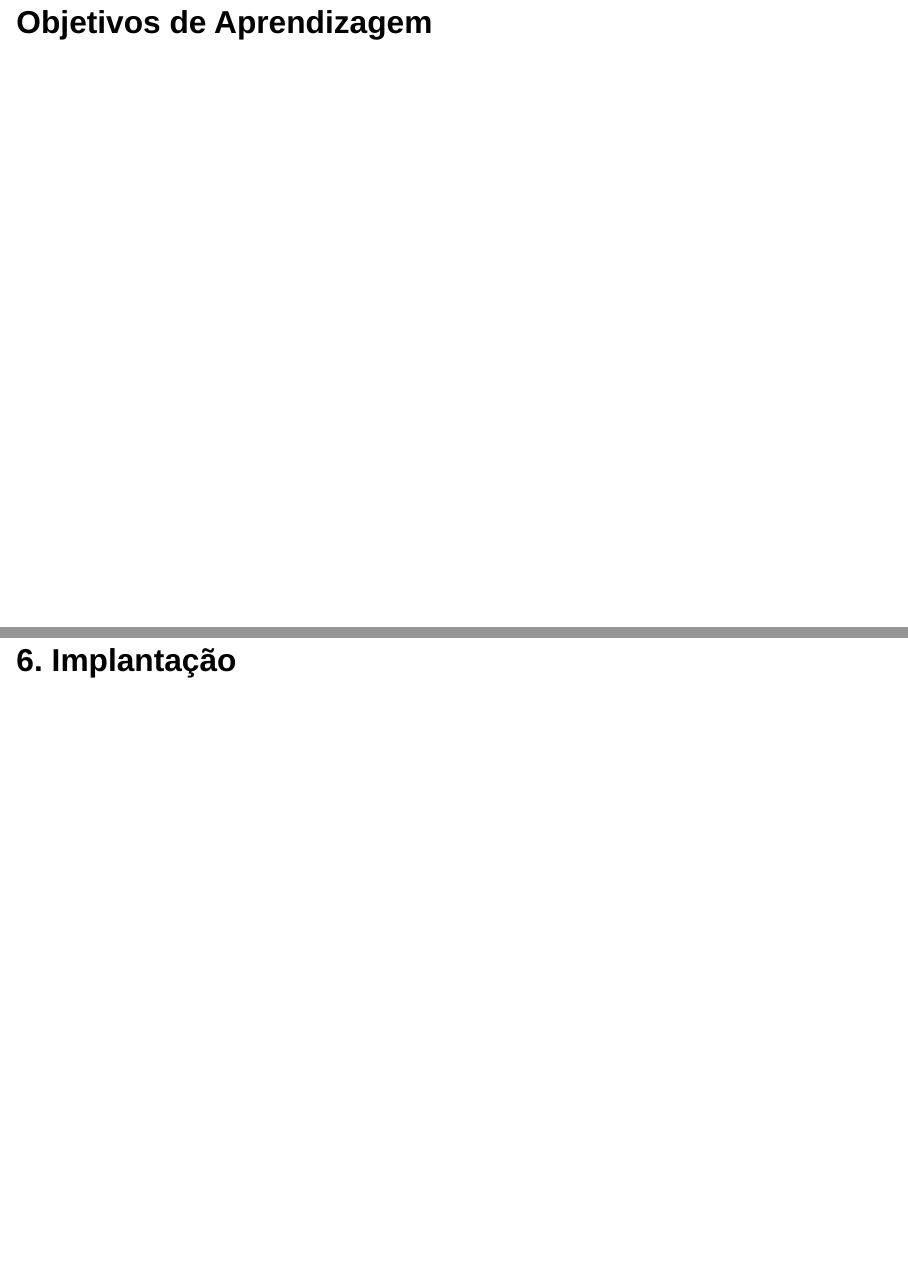
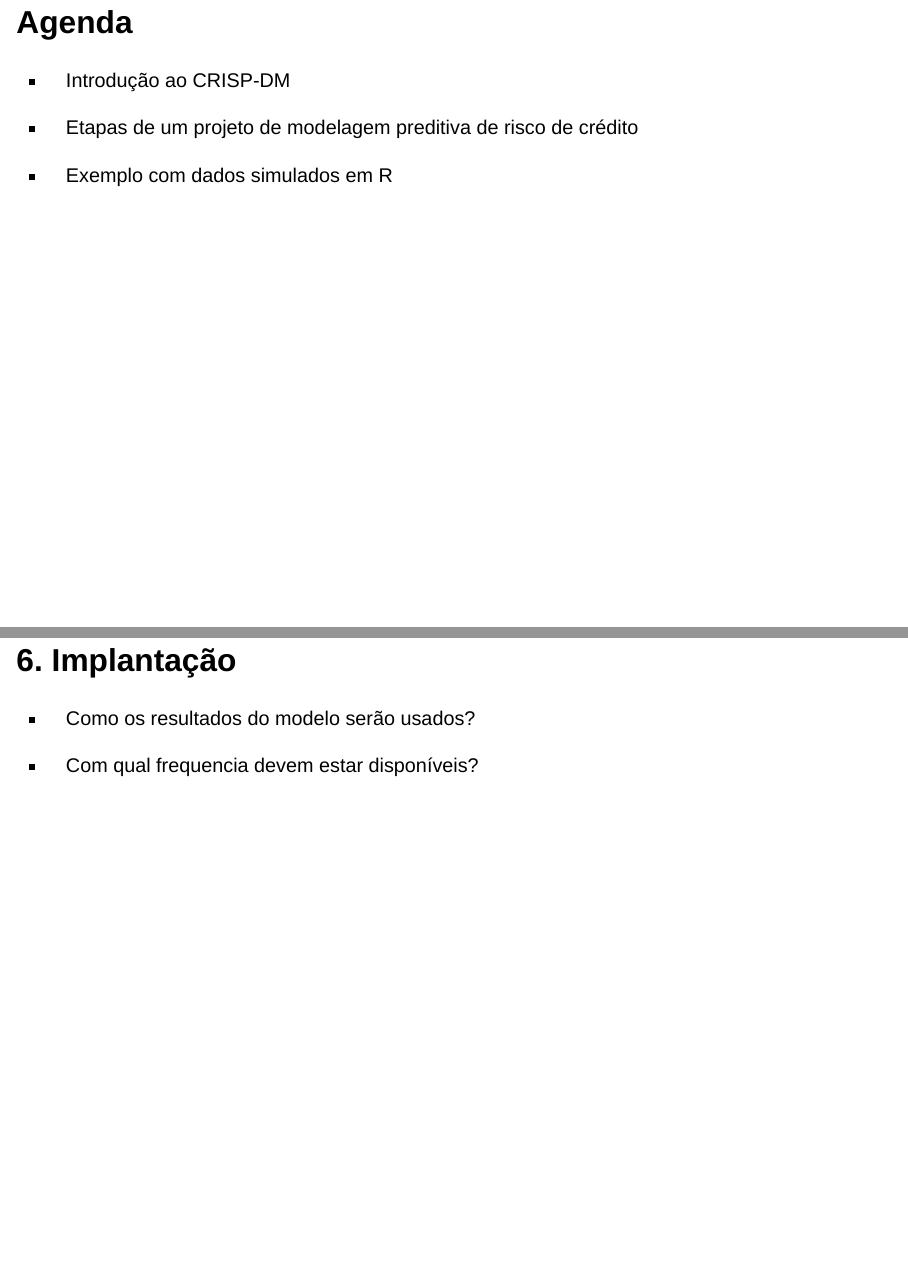
Before and after one commit to magnotairone/credito, a Quarto document (slide/index.qmd): pages 4 and 21 of 22 before the commit and pages 3 and 20 of 21 after it, joined at a grey line. Rendered offline with R 4.5, knitr and Pandoc in place of Quarto, with nearby package versions; drawn as Slidy slides in place of the format the file asks for; some code elsewhere in the file could not run offline.

Commit message:
index updates

```diff
--- a/slide/index.qmd
+++ b/slide/index.qmd
@@ -27,7 +25,15 @@ editor_options:
 - Cientista de dados financeiros (BTG Pactual, Pefisa, XP Inc.)
 - Professor de pós-graduação (Insper)
 
-## Objetivos de Aprendizagem
+## Agenda
+
+- Introdução ao CRISP-DM
+
+- Etapas de um projeto de modelagem preditiva de risco de crédito
+
+- Exemplo com dados simulados em R
+
+<!-- ## Objetivos de Aprendizagem -->
 
 ## CRISP-DM {.smaller}
 
@@ -320,6 +326,10 @@ ggplot(df_plot, aes(y = Etapa, x = Inicio, xend = Fim, color = Tipo)) +
 
 ## 5. Avaliação {.smaller}
 
-## 6. Implantação {.smaller}
+## 6. Implantação
+
+- Como os resultados do modelo serão usados?
+
+- Com qual frequencia devem estar disponíveis?
 
 # Obrigado
```
Also changed, not shown: slide/index.html, slide/index.qmd (2 more changed lines).
